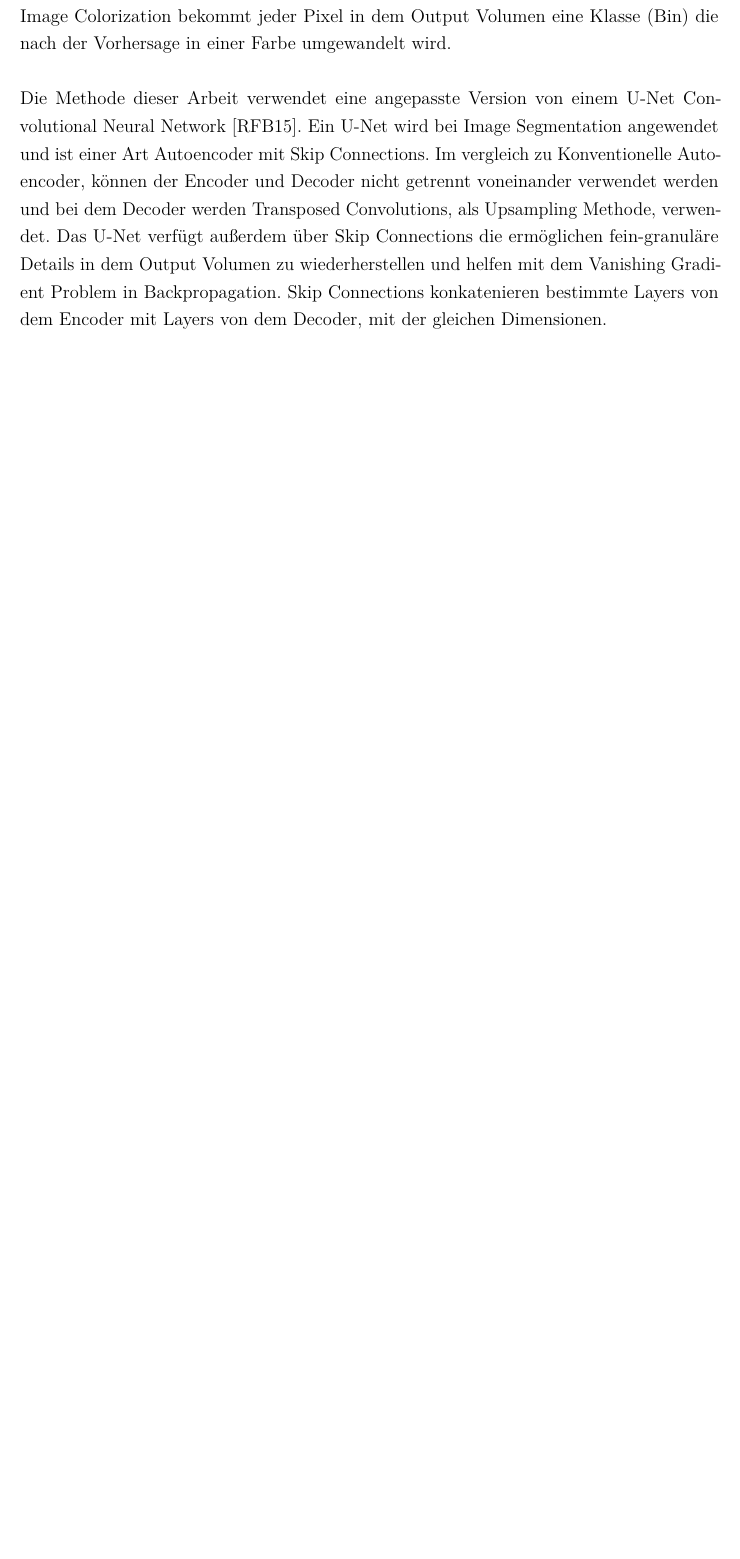
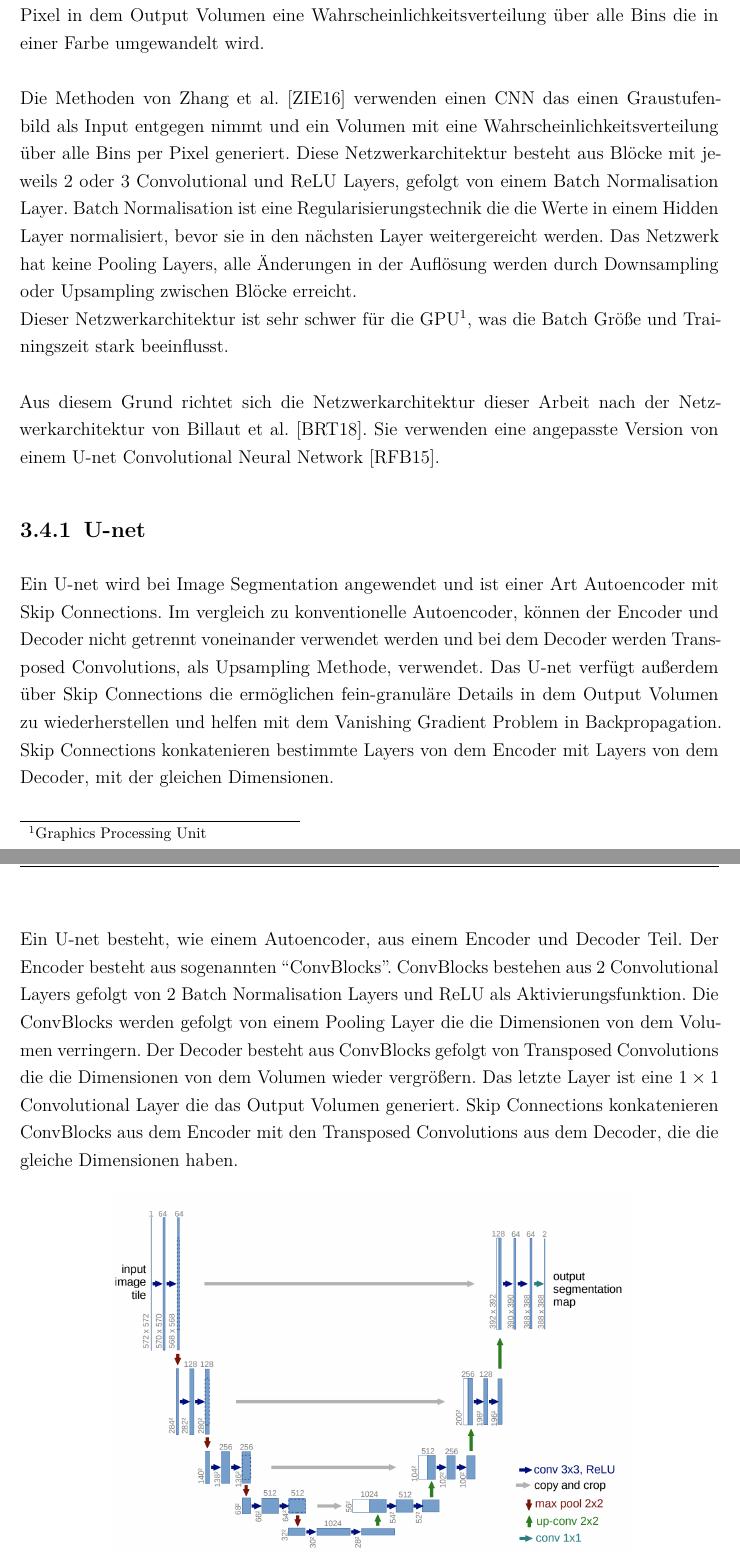
Before and after one commit to SaizFerri/bachelorarbeit, a LaTeX thesis (thesis/main.tex, which reads thesis/chapter/Conception.tex, thesis/chapter/Implementation.tex): part of page 24 of 36 before the commit and two parts of pages 24 and 25 of 38 after it, the two joined at a grey line, cut at the place of the change, the shorter picture padded with empty space. The pictures show the PDF file thesis/main.pdf that the author committed with the source.

Commit message:
feeat: add u-net

```diff
--- a/thesis/chapter/Conception.tex
+++ b/thesis/chapter/Conception.tex
@@ -78,16 +74,37 @@ ein Segmentation map, mit eine Klasse per Pixel, erzeugt. In der Regel hat jeder
-und getrennt. In dem Fall von Image Colorization bekommt jeder Pixel in dem Output Volumen eine Klasse (Bin) die nach der Vorhersage in
-einer Farbe umgewandelt wird.
+Das Ziel von dem Netzwerk ist es, ein Graustufenbild als Input zu bekommen und eine Wahrscheinlichkeitsverteilung über alle Bins per Pixel vorherzusagen.
+Das Output Volumen hat die Dimensionen $ W_{Input} \times H_{Input} \times 1 $, wobei $W$ und $H$ die Breite und Höhe von dem Bild sind,
+mit einer Wahrscheinlichkeitsverteilung über alle Bins bei jedem Pixel. Dieser Ansatz ist auch bei Image Segmentation Probleme genutzt, wo ein Bild
+in das Netzwerk einspeist wird und als Output, wird ein Segmentation map, mit eine Klasse per Pixel, erzeugt. In der Regel hat jeder Klasse eine
+bestimmte Farbe und dadurch werden Objekte klassifiziert und getrennt. In dem Fall von Image Colorization bekommt jeder Pixel in dem Output Volumen
+eine Wahrscheinlichkeitsverteilung über alle Bins die in einer Farbe umgewandelt wird.
 \\
 \\
-Die Methode dieser Arbeit verwendet eine angepasste Version von einem U-Net Convolutional Neural Network \cite{ronneberger2015unet}. Ein U-Net
-wird bei Image Segmentation angewendet und ist einer Art Autoencoder mit Skip Connections. Im vergleich zu Konventionelle Autoencoder, können
+Die Methoden von Zhang et al. \cite{zhang2016colorful} verwenden einen \gls{CNN} das einen Graustufenbild als Input entgegen nimmt und ein Volumen mit
+eine Wahrscheinlichkeitsverteilung über alle Bins per Pixel generiert. Diese Netzwerkarchitektur besteht aus Blöcke mit jeweils 2 oder 3 Convolutional
+und ReLU Layers, gefolgt von einem Batch Normalisation Layer. Batch Normalisation ist eine Regularisierungstechnik die die Werte in einem Hidden Layer
+normalisiert, bevor sie in den nächsten Layer weitergereicht werden. Das Netzwerk hat keine Pooling Layers, alle Änderungen in der Auflösung werden durch
+Downsampling oder Upsampling zwischen Blöcke erreicht.
+\\
+Dieser Netzwerkarchitektur ist sehr schwer für die GPU\footnote{Graphics Processing Unit}, was die Batch Größe und Trainingszeit stark beeinflusst.
+\\
+\\
+Aus diesem Grund richtet sich die Netzwerkarchitektur dieser Arbeit nach der Netzwerkarchitektur von Billaut et al. \cite{billaut2018colorunet}.
+Sie verwenden eine angepasste Version von einem U-net Convolutional Neural Network \cite{ronneberger2015unet}.
+
+\subsection{U-net}
+Ein U-net wird bei Image Segmentation angewendet und ist einer Art Autoencoder mit Skip Connections. Im vergleich zu konventionelle Autoencoder, können
 der Encoder und Decoder nicht getrennt voneinander verwendet werden und bei dem Decoder werden Transposed Convolutions, als Upsampling
-Methode, verwendet. Das U-Net verfügt außerdem über Skip Connections die ermöglichen fein-granuläre Details in dem Output Volumen zu
+Methode, verwendet. Das U-net verfügt außerdem über Skip Connections die ermöglichen fein-granuläre Details in dem Output Volumen zu
 wiederherstellen und helfen mit dem Vanishing Gradient Problem in Backpropagation. Skip Connections konkatenieren bestimmte Layers von dem
 Encoder mit Layers von dem Decoder, mit der gleichen Dimensionen.
 \\
 \\
-Für dieser Arbeit wurden 2 U-Nets mit verschiedene Größen verwendet. Ein U-Net für $ 32 \times 32 $ Bilder und ein U-Net für $ 128 \times 128 $
-Bilder. Außerdem wurde das U-Net für $ 32 \times 32 $ Bilder angepasst damit es mit ein MSE Loss verwendet werden kann. Bei der Anpassung wurde
-der Output Volumen zu $ W_{Input} \times H_{Input} \times 2 $ geändert, wobei das Netzwerk direkt die Werte für die ``ab'' Farbkanäle vorhersagt.
-Bei der Verwendung von einem MSE Loss wird Binning nicht verwendet.
+Ein U-net besteht, wie einem Autoencoder, aus einem Encoder und Decoder Teil. Der Encoder besteht aus sogenannten ``ConvBlocks''. ConvBlocks
+bestehen aus 2 Convolutional Layers gefolgt von 2 Batch Normalisation Layers und ReLU als Aktivierungsfunktion. Die ConvBlocks werden gefolgt
+von einem Pooling Layer die die Dimensionen von dem Volumen verringern. Der Decoder besteht aus ConvBlocks gefolgt von Transposed Convolutions
+die die Dimensionen von dem Volumen wieder vergrößern. Das letzte Layer ist eine $1 \times 1$ Convolutional Layer die das Output Volumen generiert.
+Skip Connections konkatenieren ConvBlocks aus dem Encoder mit den Transposed Convolutions aus dem Decoder, die die gleiche Dimensionen haben.
+
+\begin{figure}[H]
+  \centering
+  \includegraphics[width=0.75\textwidth]{resources/networks/unet.png}
--- a/thesis/chapter/Implementation.tex
+++ b/thesis/chapter/Implementation.tex
@@ -11,7 +11,11 @@
 % \end{lstlisting}
 
 TODO
-% \section{Beispiel Unterkapitel}
+\section{U-Net}
+Für dieser Arbeit wurden 2 U-Nets mit verschiedene Größen verwendet. Ein U-Net für $ 32 \times 32 $ Bilder und ein U-Net für $ 128 \times 128 $
+Bilder. Außerdem wurde das U-Net für $ 32 \times 32 $ Bilder angepasst damit es mit ein MSE Loss verwendet werden kann. Bei der Anpassung wurde
+der Output Volumen zu $ W_{Input} \times H_{Input} \times 2 $ geändert, wobei das Netzwerk direkt die Werte für die ``ab'' Farbkanäle vorhersagt.
+Bei der Verwendung von einem MSE Loss wird Binning nicht verwendet.
 % TODO
 
 % \section{Beispiel Unterkapitel}
```
Also changed, not shown: thesis/main.pdf, thesis/resources/networks/unet.png (added), thesis/chapter/Conception.tex (14 more changed lines).
